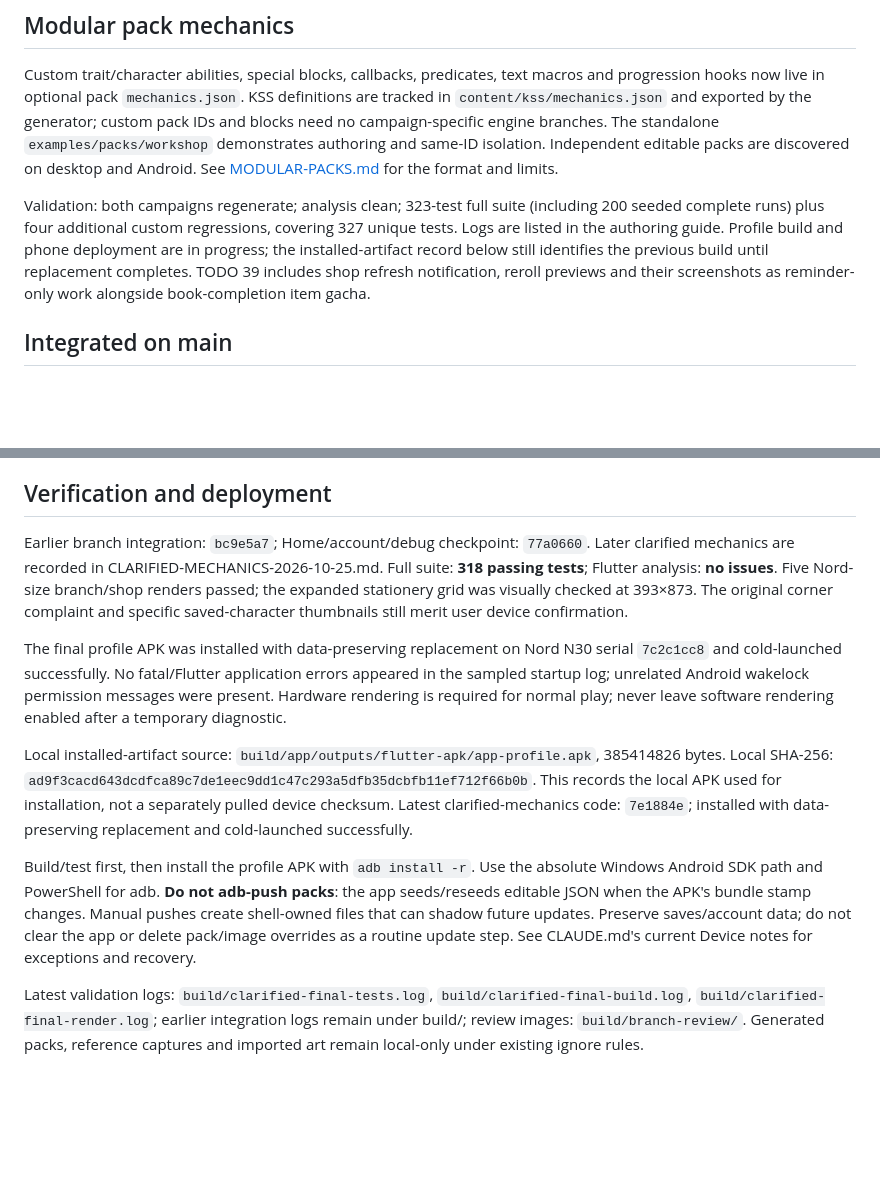
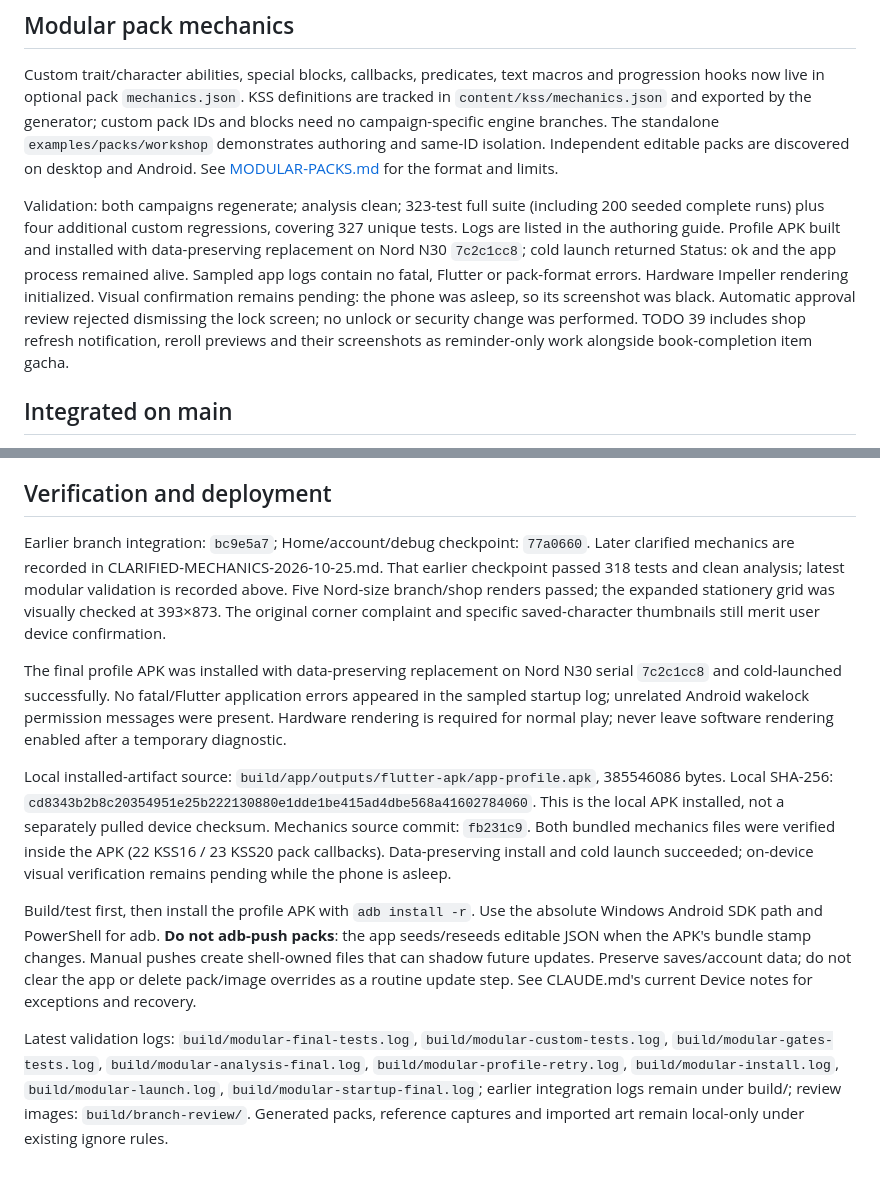
Before and after one commit to rishabh-mohan/d31, a Markdown page: docs/CURRENT-STATE.md, 2 parts joined by grey strips. Drawn GitHub-style; blank space fills up the shorter version.

Commit message:
Record modular pack phone deployment and validation

```diff
--- a/docs/CURRENT-STATE.md
+++ b/docs/CURRENT-STATE.md
@@ -15,8 +15,12 @@ Android. See [MODULAR-PACKS.md](MODULAR-PACKS.md) for the format and limits.
 Validation: both campaigns regenerate; analysis clean; 323-test full suite
 (including 200 seeded complete runs) plus four additional custom regressions,
 covering 327 unique tests. Logs are listed in the authoring guide.
-Profile build and phone deployment are in progress; the installed-artifact
-record below still identifies the previous build until replacement completes.
+Profile APK built and installed with data-preserving replacement on Nord N30
+`7c2c1cc8`; cold launch returned Status: ok and the app process remained alive.
+Sampled app logs contain no fatal, Flutter or pack-format errors. Hardware
+Impeller rendering initialized. Visual confirmation remains pending: the phone
+was asleep, so its screenshot was black. Automatic approval review rejected
+dismissing the lock screen; no unlock or security change was performed.
 TODO 39 includes shop refresh notification, reroll previews and their screenshots
 as reminder-only work alongside book-completion item gacha.
 
@@ -54,12 +58,12 @@ provisional. Unknown trait proc rates remain provisional after local review.
 
 ## Verification and deployment
 
-Earlier branch integration: `bc9e5a7`; Home/account/debug checkpoint: `77a0660`. Later clarified mechanics are recorded in CLARIFIED-MECHANICS-2026-10-25.md. Full suite: **318 passing tests**; Flutter analysis: **no issues**. Five Nord-size branch/shop renders passed; the expanded stationery grid was visually checked at 393×873. The original corner complaint and specific saved-character thumbnails still merit user device confirmation.
+Earlier branch integration: `bc9e5a7`; Home/account/debug checkpoint: `77a0660`. Later clarified mechanics are recorded in CLARIFIED-MECHANICS-2026-10-25.md. That earlier checkpoint passed 318 tests and clean analysis; latest modular validation is recorded above. Five Nord-size branch/shop renders passed; the expanded stationery grid was visually checked at 393×873. The original corner complaint and specific saved-character thumbnails still merit user device confirmation.
 
 The final profile APK was installed with data-preserving replacement on Nord N30 serial `7c2c1cc8` and cold-launched successfully. No fatal/Flutter application errors appeared in the sampled startup log; unrelated Android wakelock permission messages were present. Hardware rendering is required for normal play; never leave software rendering enabled after a temporary diagnostic.
 
-Local installed-artifact source: `build/app/outputs/flutter-apk/app-profile.apk`, 385414826 bytes. Local SHA-256: `ad9f3cacd643dcdfca89c7de1eec9dd1c47c293a5dfb35dcbfb11ef712f66b0b`. This records the local APK used for installation, not a separately pulled device checksum. Latest clarified-mechanics code: `7e1884e`; installed with data-preserving replacement and cold-launched successfully.
+Local installed-artifact source: `build/app/outputs/flutter-apk/app-profile.apk`, 385546086 bytes. Local SHA-256: `cd8343b2b8c20354951e25b222130880e1dde1be415ad4dbe568a41602784060`. This is the local APK installed, not a separately pulled device checksum. Mechanics source commit: `fb231c9`. Both bundled mechanics files were verified inside the APK (22 KSS16 / 23 KSS20 pack callbacks). Data-preserving install and cold launch succeeded; on-device visual verification remains pending while the phone is asleep.
 
 Build/test first, then install the profile APK with `adb install -r`. Use the absolute Windows Android SDK path and PowerShell for adb. **Do not adb-push packs**: the app seeds/reseeds editable JSON when the APK's bundle stamp changes. Manual pushes create shell-owned files that can shadow future updates. Preserve saves/account data; do not clear the app or delete pack/image overrides as a routine update step. See CLAUDE.md's current Device notes for exceptions and recovery.
 
-Latest validation logs: `build/clarified-final-tests.log`, `build/clarified-final-build.log`, `build/clarified-final-render.log`; earlier integration logs remain under build/; review images: `build/branch-review/`. Generated packs, reference captures and imported art remain local-only under existing ignore rules.
+Latest validation logs: `build/modular-final-tests.log`, `build/modular-custom-tests.log`, `build/modular-gates-tests.log`, `build/modular-analysis-final.log`, `build/modular-profile-retry.log`, `build/modular-install.log`, `build/modular-launch.log`, `build/modular-startup-final.log`; earlier integration logs remain under build/; review images: `build/branch-review/`. Generated packs, reference captures and imported art remain local-only under existing ignore rules.
```
